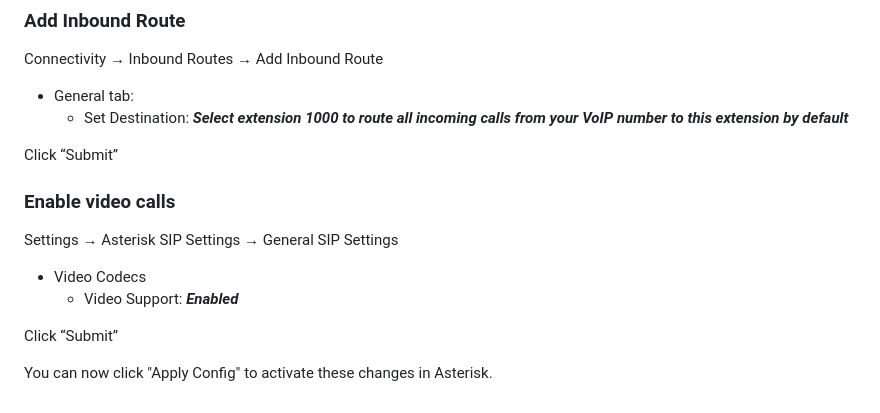
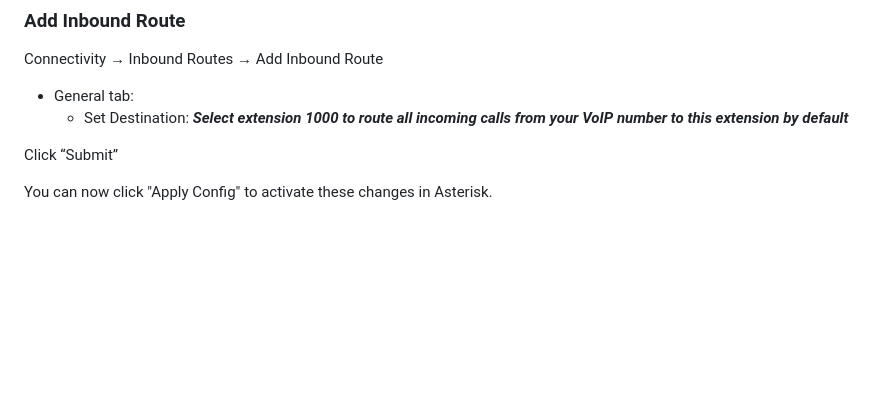
Before and after one commit to glmck13/PBX-My-Home, a Markdown page: PBX.md, the part around the change. GitHub-like rendering; blank space fills up the shorter version.

```diff
--- a/PBX.md
+++ b/PBX.md
@@ -151,11 +151,4 @@ Connectivity &rarr; Inbound Routes &rarr; Add Inbound Route
 
 Click “Submit”
 
-### Enable video calls
-Settings &rarr; Asterisk SIP Settings &rarr; General SIP Settings
-+ Video Codecs
-  + Video Support: ***Enabled***
-
-Click “Submit”
-
 You can now click "Apply Config" to activate these changes in Asterisk.
```
